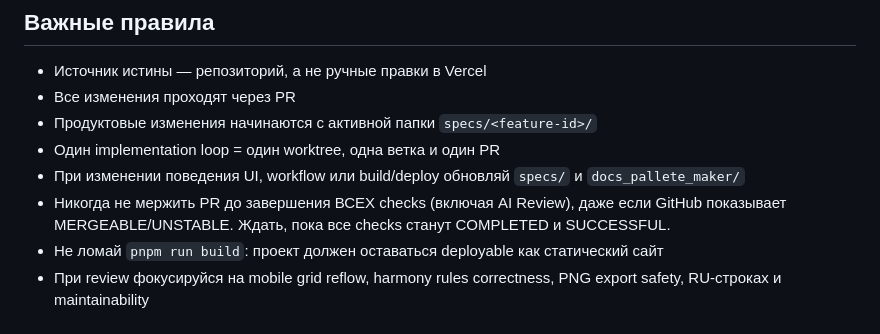
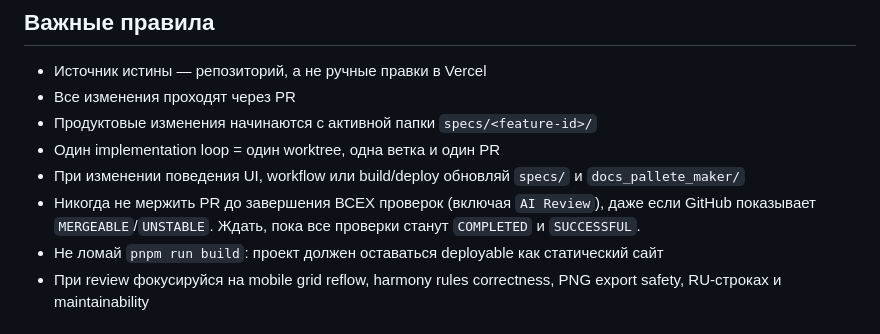
Before and after one commit to kiaquila/pallete-maker, a Markdown page: CLAUDE.md, the part around the change. Drawn GitHub-style.

Commit message:
chore: polish CLAUDE.md merge rule wording

```diff
--- a/CLAUDE.md
+++ b/CLAUDE.md
@@ -19,7 +19,7 @@
 - Продуктовые изменения начинаются с активной папки `specs/<feature-id>/`
 - Один implementation loop = один worktree, одна ветка и один PR
 - При изменении поведения UI, workflow или build/deploy обновляй `specs/` и `docs_pallete_maker/`
-- Никогда не мержить PR до завершения ВСЕХ checks (включая AI Review), даже если GitHub показывает MERGEABLE/UNSTABLE. Ждать, пока все checks станут COMPLETED и SUCCESSFUL.
+- Никогда не мержить PR до завершения ВСЕХ проверок (включая `AI Review`), даже если GitHub показывает `MERGEABLE`/`UNSTABLE`. Ждать, пока все проверки станут `COMPLETED` и `SUCCESSFUL`.
 - Не ломай `pnpm run build`: проект должен оставаться deployable как статический сайт
 - При review фокусируйся на mobile grid reflow, harmony rules correctness, PNG export safety, RU-строках и maintainability
 
```
